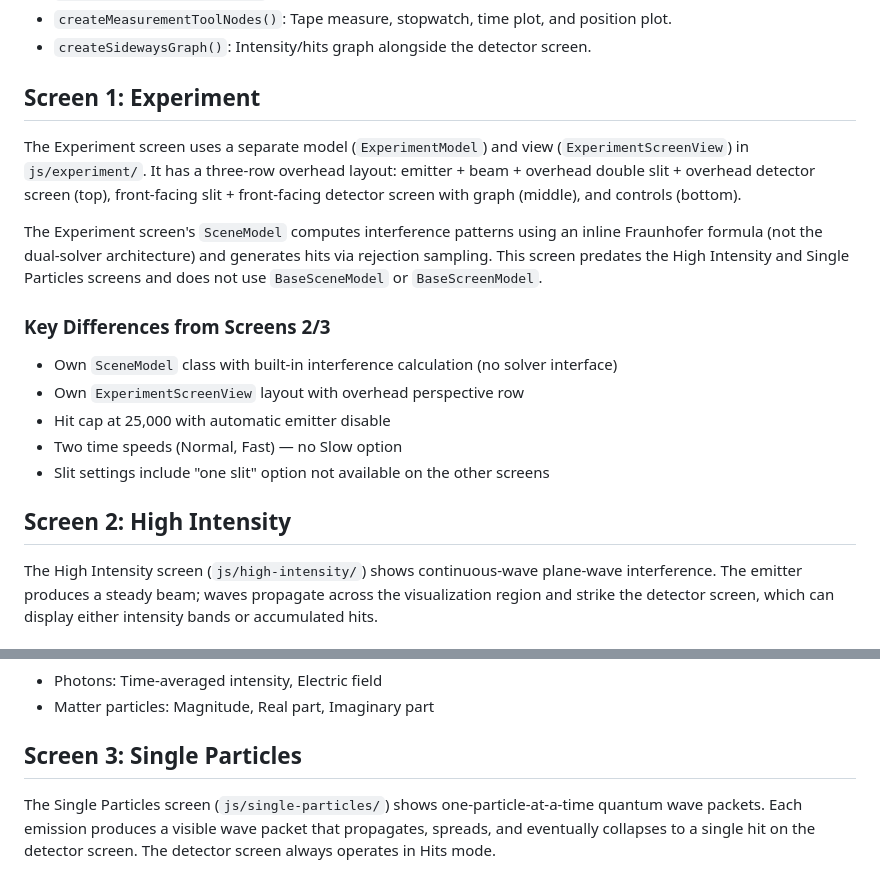
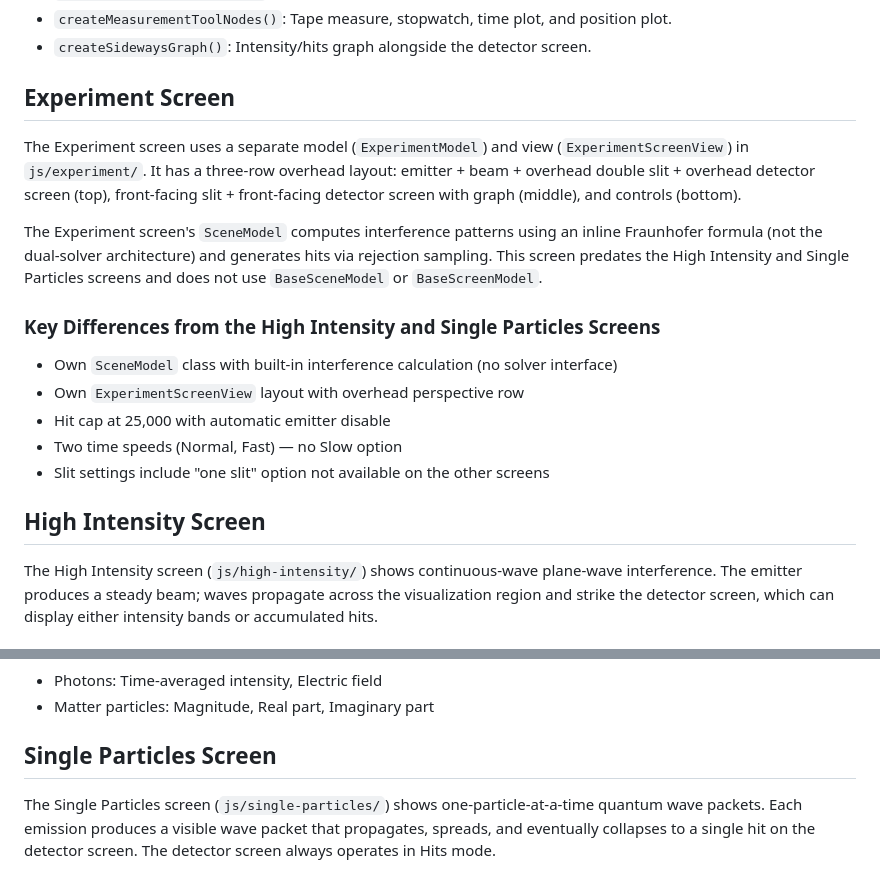
Before and after one commit to phetsims/quantum-wave-interference, a Markdown page: doc/implementation-notes.md, 2 parts joined by grey strips. Drawn GitHub-style.

Commit message:
sync-to-poly: Refer to screens by name, see https://github.com/phetsims/quantum-wave-interference/issues/18
Mono-SHA: 1c9627a83eae9098a8fbaaff753ee99490a868c7

```diff
--- a/doc/implementation-notes.md
+++ b/doc/implementation-notes.md
@@ -74,7 +74,7 @@ Factory functions in `js/common/view/` assemble shared UI patterns:
 - `createMeasurementToolNodes()`: Tape measure, stopwatch, time plot, and position plot.
 - `createSidewaysGraph()`: Intensity/hits graph alongside the detector screen.
 
-## Screen 1: Experiment
+## Experiment Screen
 
 The Experiment screen uses a separate model (`ExperimentModel`) and view (`ExperimentScreenView`)
 in `js/experiment/`. It has a three-row overhead layout: emitter + beam + overhead double slit +
@@ -86,7 +86,7 @@ formula (not the dual-solver architecture) and generates hits via rejection samp
 predates the High Intensity and Single Particles screens and does not use `BaseSceneModel` or
 `BaseScreenModel`.
 
-### Key Differences from Screens 2/3
+### Key Differences from the High Intensity and Single Particles Screens
 
 - Own `SceneModel` class with built-in interference calculation (no solver interface)
 - Own `ExperimentScreenView` layout with overhead perspective row
@@ -94,7 +94,7 @@ predates the High Intensity and Single Particles screens and does not use `BaseS
 - Two time speeds (Normal, Fast) — no Slow option
 - Slit settings include "one slit" option not available on the other screens
 
-## Screen 2: High Intensity
+## High Intensity Screen
 
 The High Intensity screen (`js/high-intensity/`) shows continuous-wave plane-wave interference. The
 emitter produces a steady beam; waves propagate across the visualization region and strike the
@@ -127,7 +127,7 @@ coherence with the other slit, eliminating interference from that slit's contrib
 - Photons: Time-averaged intensity, Electric field
 - Matter particles: Magnitude, Real part, Imaginary part
 
-## Screen 3: Single Particles
+## Single Particles Screen
 
 The Single Particles screen (`js/single-particles/`) shows one-particle-at-a-time quantum wave
 packets. Each emission produces a visible wave packet that propagates, spreads, and eventually
```
